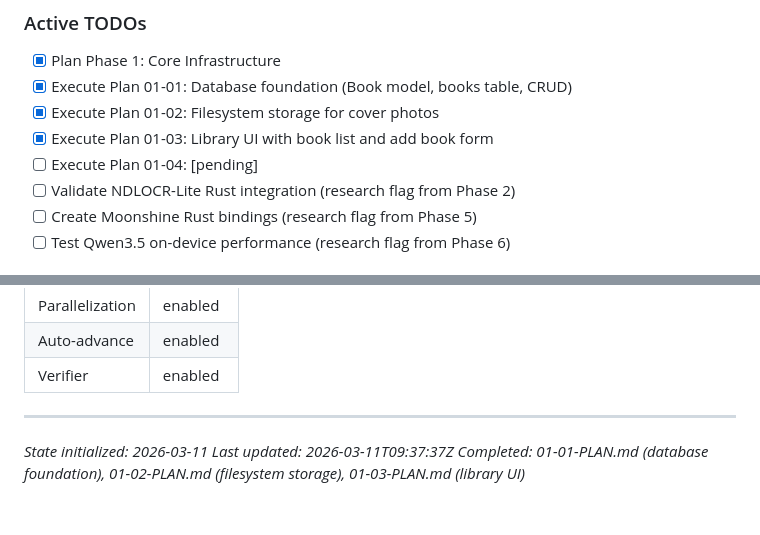
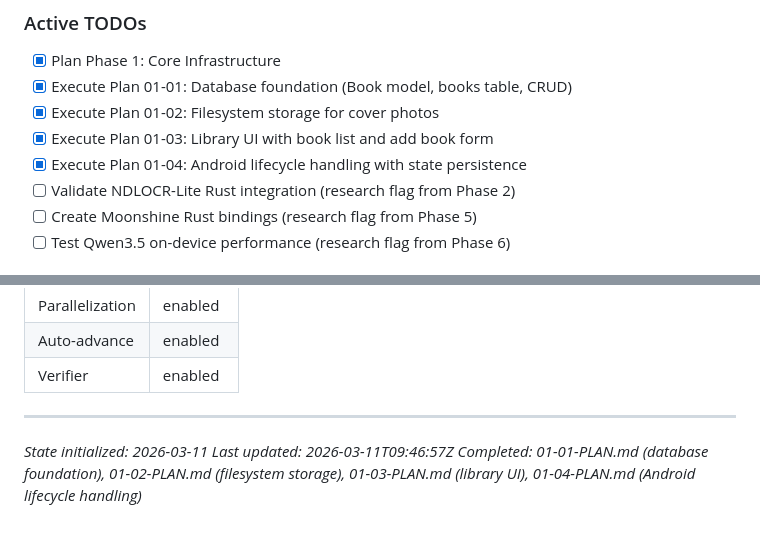
Before and after one commit to ragman53/shusei, a Markdown page: .planning/STATE.md, 2 parts joined by grey strips. GitHub-like rendering.

```diff
--- a/.planning/STATE.md
+++ b/.planning/STATE.md
@@ -71,7 +72,7 @@ progress:
 - [x] Execute Plan 01-01: Database foundation (Book model, books table, CRUD)
 - [x] Execute Plan 01-02: Filesystem storage for cover photos
 - [x] Execute Plan 01-03: Library UI with book list and add book form
-- [ ] Execute Plan 01-04: [pending]
+- [x] Execute Plan 01-04: Android lifecycle handling with state persistence
 - [ ] Validate NDLOCR-Lite Rust integration (research flag from Phase 2)
 - [ ] Create Moonshine Rust bindings (research flag from Phase 5)
 - [ ] Test Qwen3.5 on-device performance (research flag from Phase 6)
@@ -117,5 +118,5 @@ None currently - pre-implementation phase.
 ---
 
 *State initialized: 2026-03-11*
-*Last updated: 2026-03-11T09:37:37Z*
-*Completed: 01-01-PLAN.md (database foundation), 01-02-PLAN.md (filesystem storage), 01-03-PLAN.md (library UI)*
+*Last updated: 2026-03-11T09:46:57Z*
+*Completed: 01-01-PLAN.md (database foundation), 01-02-PLAN.md (filesystem storage), 01-03-PLAN.md (library UI), 01-04-PLAN.md (Android lifecycle handling)*
```
Also changed, not shown: other parts of .planning/STATE.md (+12 -11 lines), .planning/REQUIREMENTS.md (+2 -2 lines), 1 other file.
